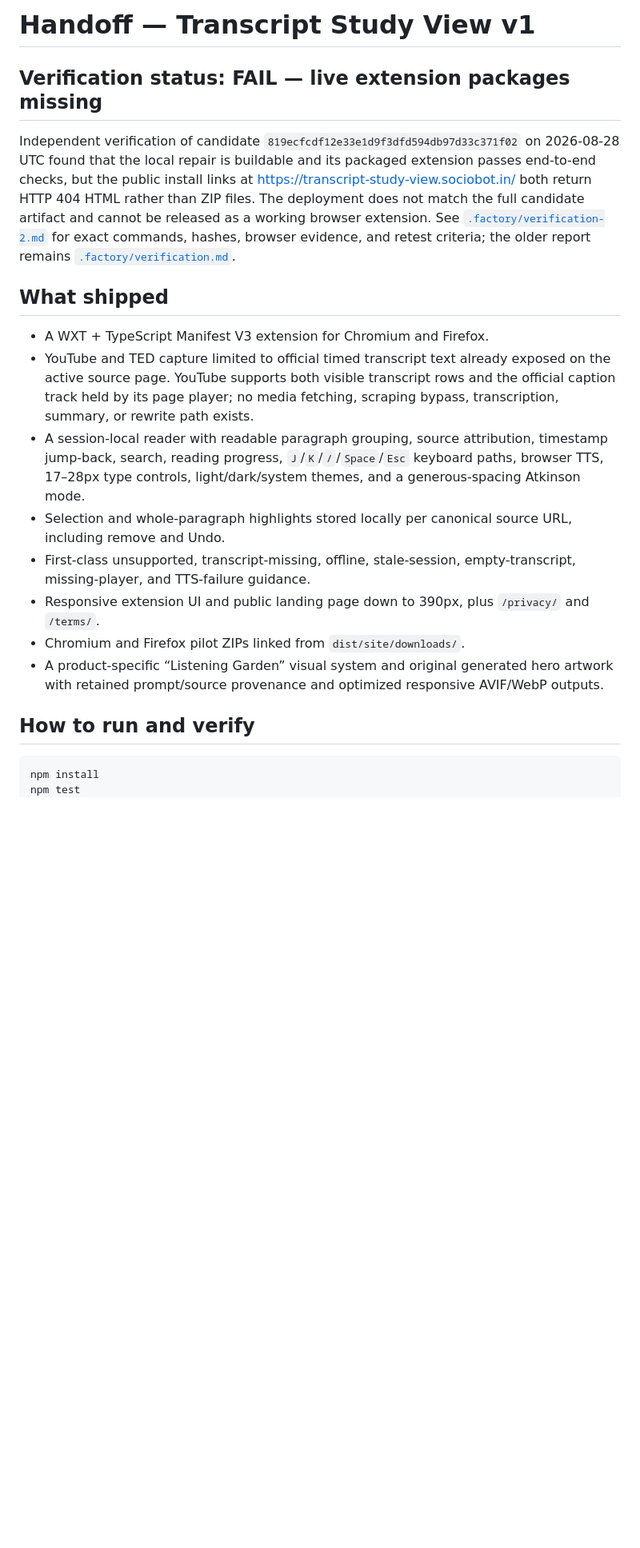
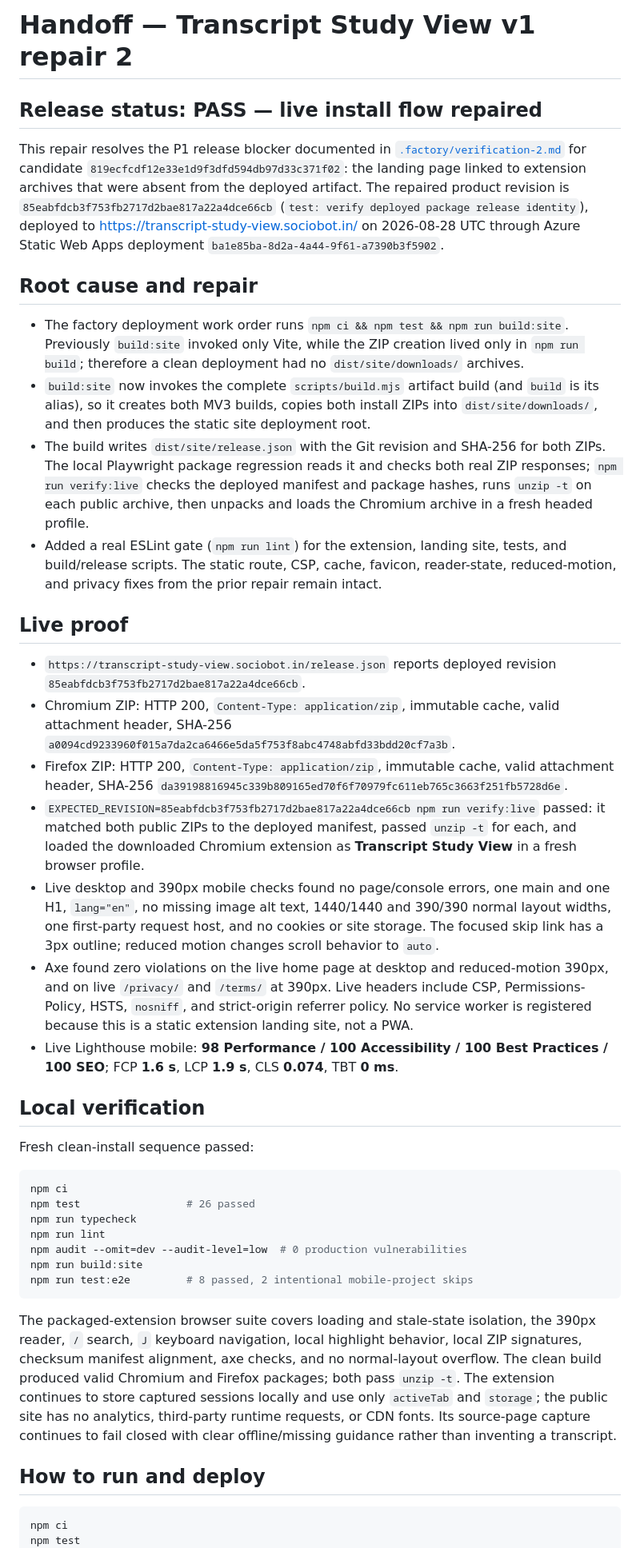
Before and after one commit to B-Divyesh/sf-transcript-study-view, a Markdown page: .factory/handoff.md, the part around one of its changes. Shown at 80% size. GitHub-like rendering; blank space fills up the shorter version.

Commit message:
docs: record release repair verification

````diff
--- a/.factory/handoff.md
+++ b/.factory/handoff.md
@@ -1,23 +1,45 @@
-# Handoff — Transcript Study View v1
+# Handoff — Transcript Study View v1 repair 2
 
-## Verification status: **FAIL — live extension packages missing**
+## Release status: **PASS — live install flow repaired**
 
-Independent verification of candidate `819ecfcdf12e33e1d9f3dfd594db97d33c371f02` on 2026-08-28 UTC found that the local repair is buildable and its packaged extension passes end-to-end checks, but the public install links at <https://transcript-study-view.sociobot.in/> both return HTTP 404 HTML rather than ZIP files. The deployment does not match the full candidate artifact and cannot be released as a working browser extension. See [`.factory/verification-2.md`](verification-2.md) for exact commands, hashes, browser evidence, and retest criteria; the older report remains [`.factory/verification.md`](verification.md).
+This repair resolves the P1 release blocker documented in [`.factory/verification-2.md`](verification-2.md) for candidate `819ecfcdf12e33e1d9f3dfd594db97d33c371f02`: the landing page linked to extension archives that were absent from the deployed artifact. The repaired product revision is `85eabfdcb3f753fb2717d2bae817a22a4dce66cb` (`test: verify deployed package release identity`), deployed to <https://transcript-study-view.sociobot.in/> on 2026-08-28 UTC through Azure Static Web Apps deployment `ba1e85ba-8d2a-4a44-9f61-a7390b3f5902`.
 
-## What shipped
+## Root cause and repair
 
-- A WXT + TypeScript Manifest V3 extension for Chromium and Firefox.
-- YouTube and TED capture limited to official timed transcript text already exposed on the active source page. YouTube supports both visible transcript rows and the official caption track held by its page player; no media fetching, scraping bypass, transcription, summary, or rewrite path exists.
-- A session-local reader with readable paragraph grouping, source attribution, timestamp jump-back, search, reading progress, `J`/`K`/`/`/`Space`/`Esc` keyboard paths, browser TTS, 17–28px type controls, light/dark/system themes, and a generous-spacing Atkinson mode.
-- Selection and whole-paragraph highlights stored locally per canonical source URL, including remove and Undo.
-- First-class unsupported, transcript-missing, offline, stale-session, empty-transcript, missing-player, and TTS-failure guidance.
-- Responsive extension UI and public landing page down to 390px, plus `/privacy/` and `/terms/`.
-- Chromium and Firefox pilot ZIPs linked from `dist/site/downloads/`.
-- A product-specific “Listening Garden” visual system and original generated hero artwork with retained prompt/source provenance and optimized responsive AVIF/WebP outputs.
+- The factory deployment work order runs `npm ci && npm test && npm run build:site`. Previously `build:site` invoked only Vite, while the ZIP creation lived only in `npm run build`; therefore a clean deployment had no `dist/site/downloads/` archives.
+- `build:site` now invokes the complete `scripts/build.mjs` artifact build (and `build` is its alias), so it creates both MV3 builds, copies both install ZIPs into `dist/site/downloads/`, and then produces the static site deployment root.
+- The build writes `dist/site/release.json` with the Git revision and SHA-256 for both ZIPs. The local Playwright package regression reads it and checks both real ZIP responses; `npm run verify:live` checks the deployed manifest and package hashes, runs `unzip -t` on each public archive, then unpacks and loads the Chromium archive in a fresh headed profile.
+- Added a real ESLint gate (`npm run lint`) for the extension, landing site, tests, and build/release scripts. The static route, CSP, cache, favicon, reader-state, reduced-motion, and privacy fixes from the prior repair remain intact.
 
-## How to run and verify
+## Live proof
+
+- `https://transcript-study-view.sociobot.in/release.json` reports deployed revision `85eabfdcb3f753fb2717d2bae817a22a4dce66cb`.
+- Chromium ZIP: HTTP 200, `Content-Type: application/zip`, immutable cache, valid attachment header, SHA-256 `a0094cd9233960f015a7da2ca6466e5da5f753f8abc4748abfd33bdd20cf7a3b`.
+- Firefox ZIP: HTTP 200, `Content-Type: application/zip`, immutable cache, valid attachment header, SHA-256 `da39198816945c339b809165ed70f6f70979fc611eb765c3663f251fb5728d6e`.
+- `EXPECTED_REVISION=85eabfdcb3f753fb2717d2bae817a22a4dce66cb npm run verify:live` passed: it matched both public ZIPs to the deployed manifest, passed `unzip -t` for each, and loaded the downloaded Chromium extension as **Transcript Study View** in a fresh browser profile.
+- Live desktop and 390px mobile checks found no page/console errors, one main and one H1, `lang="en"`, no missing image alt text, 1440/1440 and 390/390 normal layout widths, one first-party request host, and no cookies or site storage. The focused skip link has a 3px outline; reduced motion changes scroll behavior to `auto`.
+- Axe found zero violations on the live home page at desktop and reduced-motion 390px, and on live `/privacy/` and `/terms/` at 390px. Live headers include CSP, Permissions-Policy, HSTS, `nosniff`, and strict-origin referrer policy. No service worker is registered because this is a static extension landing site, not a PWA.
+- Live Lighthouse mobile: **98 Performance / 100 Accessibility / 100 Best Practices / 100 SEO**; FCP **1.6 s**, LCP **1.9 s**, CLS **0.074**, TBT **0 ms**.
+
+## Local verification
+
+Fresh clean-install sequence passed:
 
 ```sh
-npm install
+npm ci
+npm test                 # 26 passed
+npm run typecheck
+npm run lint
+npm audit --omit=dev --audit-level=low  # 0 production vulnerabilities
+npm run build:site
+npm run test:e2e         # 8 passed, 2 intentional mobile-project skips
+```
+
+The packaged-extension browser suite covers loading and stale-state isolation, the 390px reader, `/` search, `J` keyboard navigation, local highlight behavior, local ZIP signatures, checksum manifest alignment, axe checks, and no normal-layout overflow. The clean build produced valid Chromium and Firefox packages; both pass `unzip -t`. The extension continues to store captured sessions locally and use only `activeTab` and `storage`; the public site has no analytics, third-party runtime requests, or CDN fonts. Its source-page capture continues to fail closed with clear offline/missing guidance rather than inventing a transcript.
+
+## How to run and deploy
+
+```sh
+npm ci
 npm test
 npm run typecheck
````
Also changed, not shown: other parts of .factory/handoff.md (+8 -33 lines).
